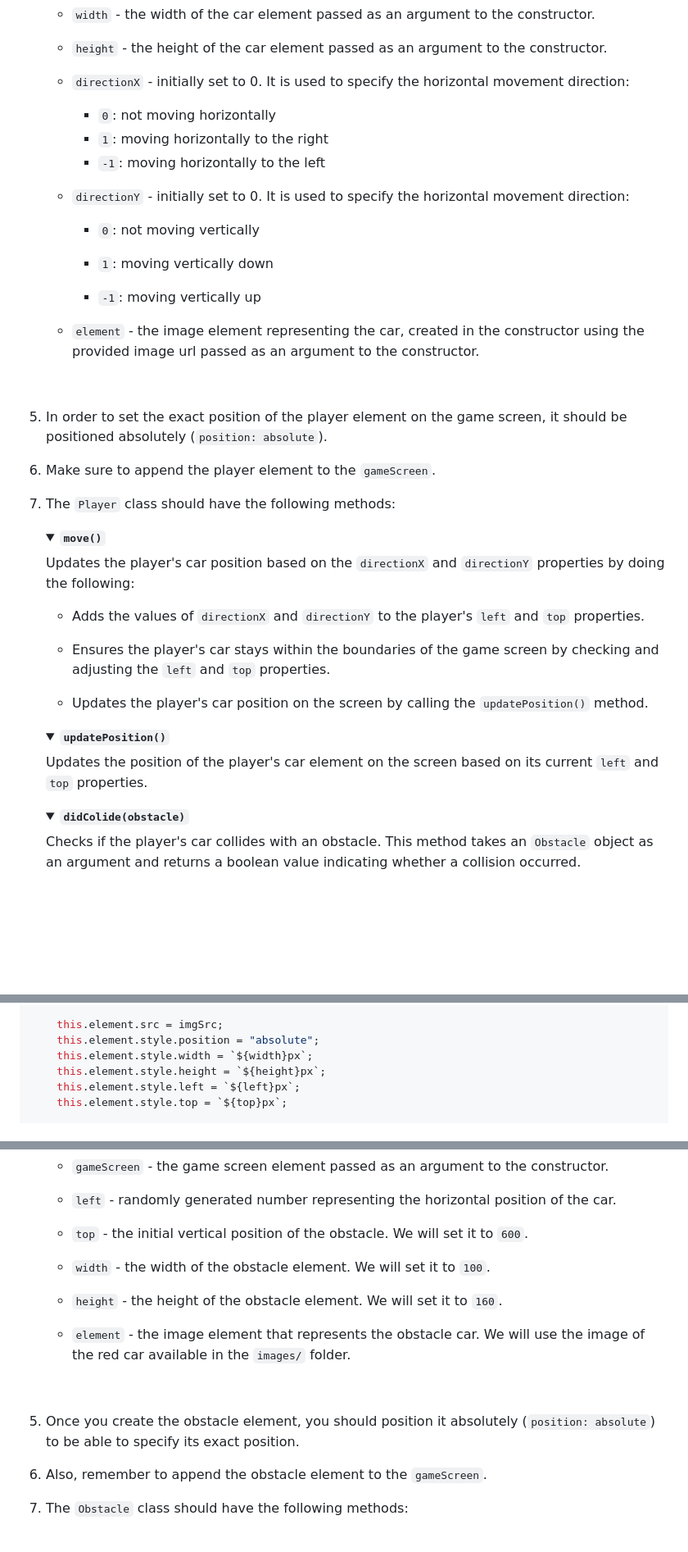
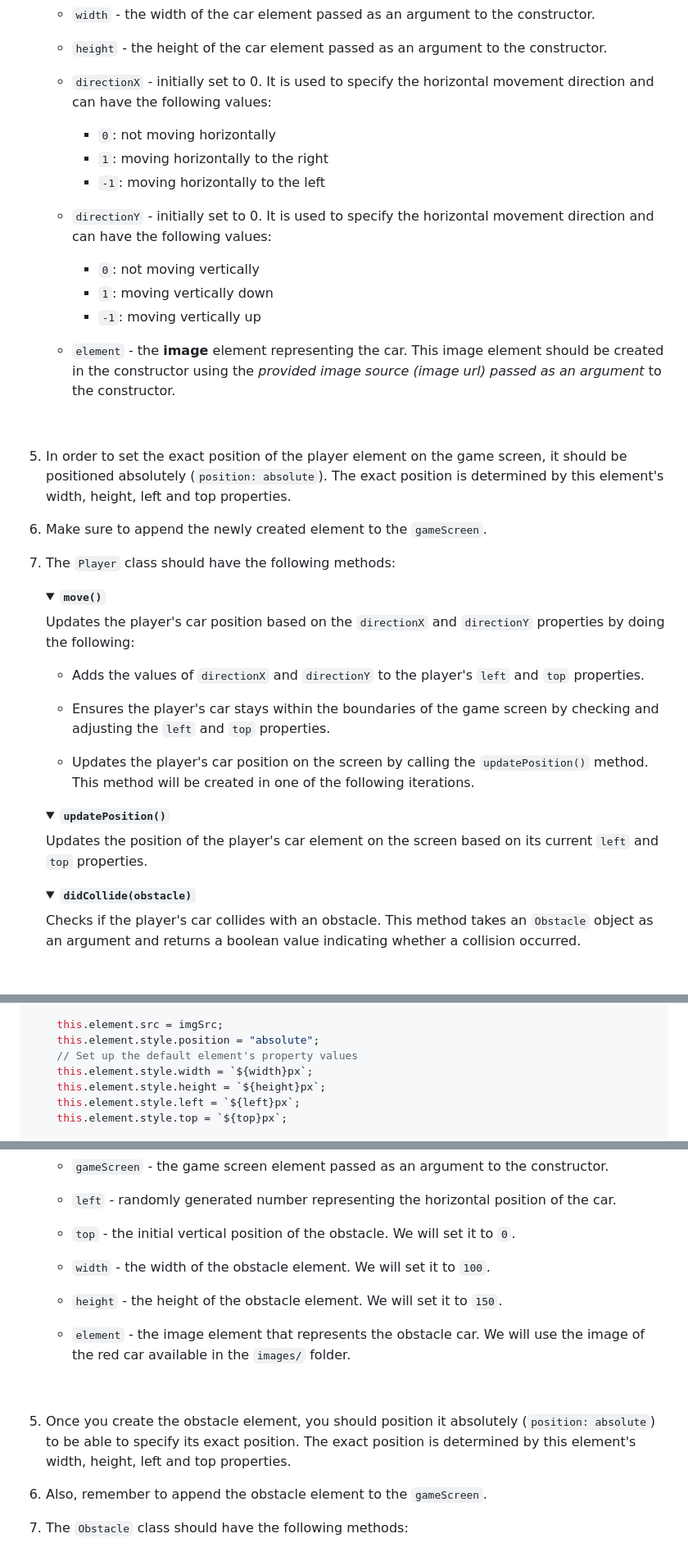
Before and after one commit to znguye/lab-dom-race-car, a Markdown page: README.md, 3 parts joined by grey strips. Shown at 82% size. Drawn GitHub-style; folded sections open; blank space fills up the shorter version.

```diff
--- a/README.md
+++ b/README.md
@@ -267,25 +273,22 @@ In this iteration, we will create the `Player` class, representing the player's
 
    - `height` - the height of the car element passed as an argument to the constructor.
 
-   - `directionX` - initially set to 0. It is used to specify the horizontal movement direction:
+   - `directionX` - initially set to 0. It is used to specify the horizontal movement direction and can have the following values:
      - `0`: not moving horizontally
      - `1`: moving horizontally to the right
      - `-1`: moving horizontally to the left
-   - `directionY` - initially set to 0. It is used to specify the horizontal movement direction:
-
+   - `directionY` - initially set to 0. It is used to specify the horizontal movement direction and can have the following values:
      - `0`: not moving vertically
-
      - `1`: moving vertically down
-
      - `-1`: moving vertically up
 
-   - `element` - the image element representing the car, created in the constructor using the provided image url passed as an argument to the constructor.
+   - `element` - the **image** element representing the car. This image element should be created in the constructor using the *provided image source (image url) passed as an argument* to the constructor.
 
    <br>
 
-5. In order to set the exact position of the player element on the game screen, it should be positioned absolutely (`position: absolute`).
+5. In order to set the exact position of the player element on the game screen, it should be positioned absolutely (`position: absolute`). The exact position is determined by this element's width, height, left and top properties.
 
-6. Make sure to append the player element to the `gameScreen`.
+6. Make sure to append the newly created element to the `gameScreen`.
 
 7. The `Player` class should have the following methods:
 
@@ -298,7 +301,7 @@ In this iteration, we will create the `Player` class, representing the player's
 
    - Ensures the player's car stays within the boundaries of the game screen by checking and adjusting the `left` and `top` properties.
 
-   - Updates the player's car position on the screen by calling the `updatePosition()` method.
+   - Updates the player's car position on the screen by calling the `updatePosition()` method. This method will be created in one of the following iterations.
 
    </details>
 
@@ -310,7 +313,7 @@ In this iteration, we will create the `Player` class, representing the player's
    </details>
 
    <details>
-     <summary> <code><b>didColide(obstacle)</b></code> </summary>
+     <summary> <code><b>didCollide(obstacle)</b></code> </summary>
 
    Checks if the player's car collides with an obstacle. This method takes an `Obstacle` object as an argument and returns a boolean value indicating whether a collision occurred.
 
@@ -339,6 +342,7 @@ class Player {
 
     this.element.src = imgSrc;
     this.element.style.position = "absolute";
+    // Set up the default element's property values
     this.element.style.width = `${width}px`;
     this.element.style.height = `${height}px`;
     this.element.style.left = `${left}px`;
@@ -544,16 +550,16 @@ In this iteration, we will create the `Obstacle` class, which will be used to cr
 
    - `left` - randomly generated number representing the horizontal position of the car.
 
-   - `top` - the initial vertical position of the obstacle. We will set it to `600`.
+   - `top` - the initial vertical position of the obstacle. We will set it to `0`.
 
    - `width` - the width of the obstacle element. We will set it to `100`.
 
-   - `height` - the height of the obstacle element. We will set it to `160`.
+   - `height` - the height of the obstacle element. We will set it to `150`.
 
    - `element` - the image element that represents the obstacle car. We will use the image of the red car available in the `images/` folder.
 
      <br>
 
-5. Once you create the obstacle element, you should position it absolutely (`position: absolute`) to be able to specify its exact position.
+5. Once you create the obstacle element, you should position it absolutely (`position: absolute`) to be able to specify its exact position. The exact position is determined by this element's width, height, left and top properties.
 
 6. Also, remember to append the obstacle element to the `gameScreen`.
```
Also changed, not shown: other parts of README.md (+21 -11 lines).
